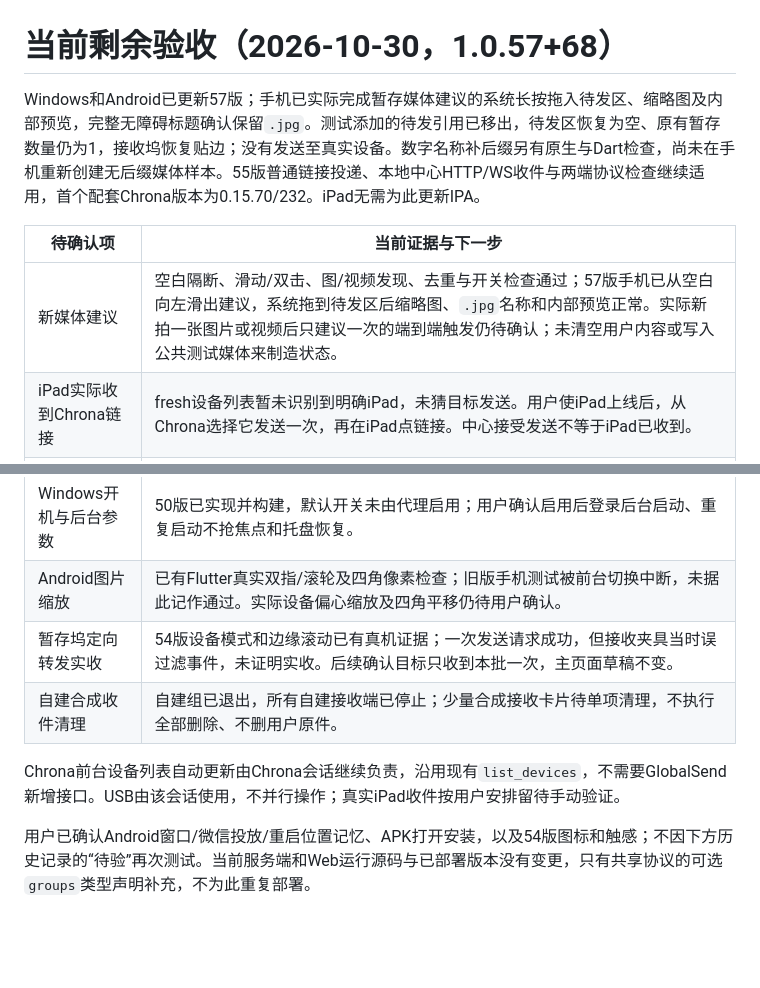
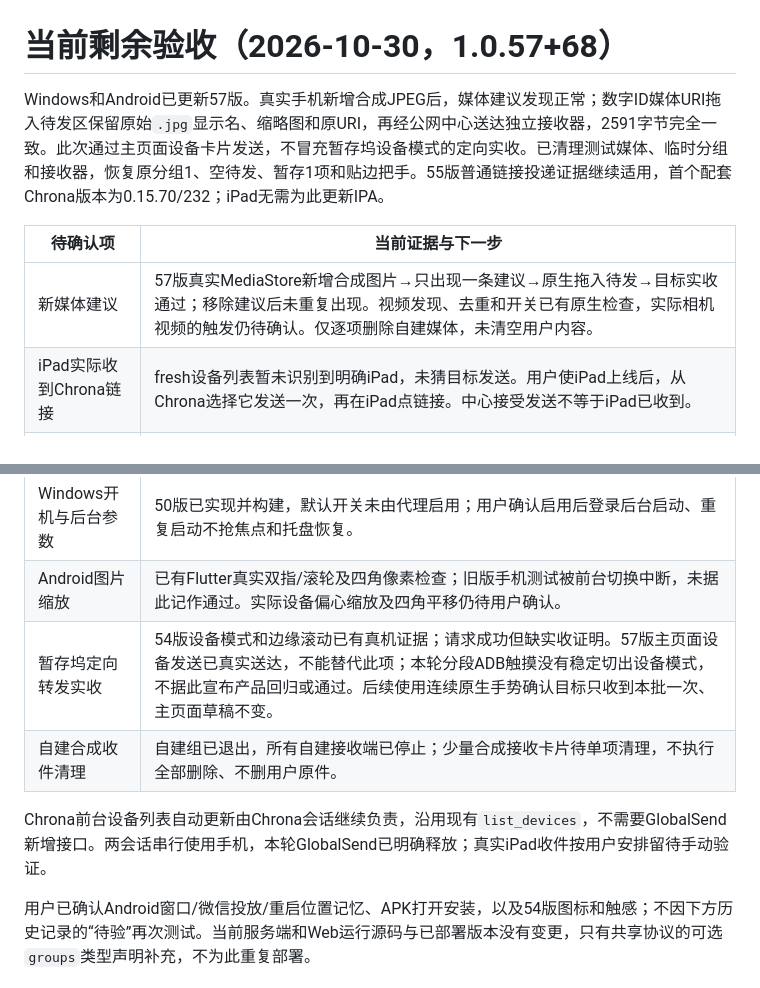
Before and after one commit to DongLanQwQ0/GlobalSend, a Markdown page: docs/UI_ACCEPTANCE.md, 2 parts joined by grey strips. GitHub-like rendering; blank space fills up the shorter version.

```diff
--- a/docs/UI_ACCEPTANCE.md
+++ b/docs/UI_ACCEPTANCE.md
@@ -1,19 +1,19 @@
 # 当前剩余验收（2026-10-30，1.0.57+68）
 
-Windows和Android已更新57版；手机已实际完成暂存媒体建议的系统长按拖入待发区、缩略图及内部预览，完整无障碍标题确认保留`.jpg`。测试添加的待发引用已移出，待发区恢复为空、原有暂存数量仍为1，接收坞恢复贴边；没有发送至真实设备。数字名称补后缀另有原生与Dart检查，尚未在手机重新创建无后缀媒体样本。55版普通链接投递、本地中心HTTP/WS收件与两端协议检查继续适用，首个配套Chrona版本为0.15.70/232。iPad无需为此更新IPA。
+Windows和Android已更新57版。真实手机新增合成JPEG后，媒体建议发现正常；数字ID媒体URI拖入待发区保留原始`.jpg`显示名、缩略图和原URI，再经公网中心送达独立接收器，2591字节完全一致。此次通过主页面设备卡片发送，不冒充暂存坞设备模式的定向实收。已清理测试媒体、临时分组和接收器，恢复原分组1、空待发、暂存1项和贴边把手。55版普通链接投递证据继续适用，首个配套Chrona版本为0.15.70/232；iPad无需为此更新IPA。
 
 | 待确认项 | 当前证据与下一步 |
 | --- | --- |
-| 新媒体建议 | 空白隔断、滑动/双击、图/视频发现、去重与开关检查通过；57版手机已从空白向左滑出建议，系统拖到待发区后缩略图、`.jpg`名称和内部预览正常。实际新拍一张图片或视频后只建议一次的端到端触发仍待确认；未清空用户内容或写入公共测试媒体来制造状态。 |
+| 新媒体建议 | 57版真实MediaStore新增合成图片→只出现一条建议→原生拖入待发→目标实收通过；移除建议后未重复出现。视频发现、去重和开关已有原生检查，实际相机视频的触发仍待确认。仅逐项删除自建媒体，未清空用户内容。 |
 | iPad实际收到Chrona链接 | fresh设备列表暂未识别到明确iPad，未猜目标发送。用户使iPad上线后，从Chrona选择它发送一次，再在iPad点链接。中心接受发送不等于iPad已收到。 |
 | iPad分享建议与手势 | 53版编译及分享桥检查通过，旧版普通分享已由用户确认；系统设备建议、建议定向发送、全局右滑返回和图片偏心缩放留给用户实机验收。 |
 | Windows物理交互 | 按用户要求不自动测试。57已改为Windows 11系统原生指针转换/OLE，取消逐帧模拟输入；仍需用户检查实际流畅度、长按拖出/拖回并投至其它应用，以及Win+V实际选择、独立坞的半透明/动画/移动与删除、Esc及坞内链接点击打开。已有组件/隐藏HWND证据不替代这些结果；Chrona远程唤起Windows浏览器已有用户确认，不重测。 |
 | Windows开机与后台参数 | 50版已实现并构建，默认开关未由代理启用；用户确认启用后登录后台启动、重复启动不抢焦点和托盘恢复。 |
 | Android图片缩放 | 已有Flutter真实双指/滚轮及四角像素检查；旧版手机测试被前台切换中断，未据此记作通过。实际设备偏心缩放及四角平移仍待用户确认。 |
-| 暂存坞定向转发实收 | 54版设备模式和边缘滚动已有真机证据；一次发送请求成功，但接收夹具当时误过滤事件，未证明实收。后续确认目标只收到本批一次，主页面草稿不变。 |
+| 暂存坞定向转发实收 | 54版设备模式和边缘滚动已有真机证据；请求成功但缺实收证明。57版主页面设备发送已真实送达，不能替代此项；本轮分段ADB触摸没有稳定切出设备模式，不据此宣布产品回归或通过。后续使用连续原生手势确认目标只收到本批一次、主页面草稿不变。 |
 | 自建合成收件清理 | 自建组已退出，所有自建接收端已停止；少量合成接收卡片待单项清理，不执行全部删除、不删用户原件。 |
 
-Chrona前台设备列表自动更新由Chrona会话继续负责，沿用现有`list_devices`，不需要GlobalSend新增接口。USB由该会话使用，不并行操作；真实iPad收件按用户安排留待手动验证。
+Chrona前台设备列表自动更新由Chrona会话继续负责，沿用现有`list_devices`，不需要GlobalSend新增接口。两会话串行使用手机，本轮GlobalSend已明确释放；真实iPad收件按用户安排留待手动验证。
 
 用户已确认Android窗口/微信投放/重启位置记忆、APK打开安装，以及54版图标和触感；不因下方历史记录的“待验”再次测试。当前服务端和Web运行源码与已部署版本没有变更，只有共享协议的可选`groups`类型声明补充，不为此重复部署。
 
```
Also changed, not shown: docs/NATIVE_FIXES_1_0_57.md (+3 -1 lines), docs/UPDATES.md (+2 -2 lines).
